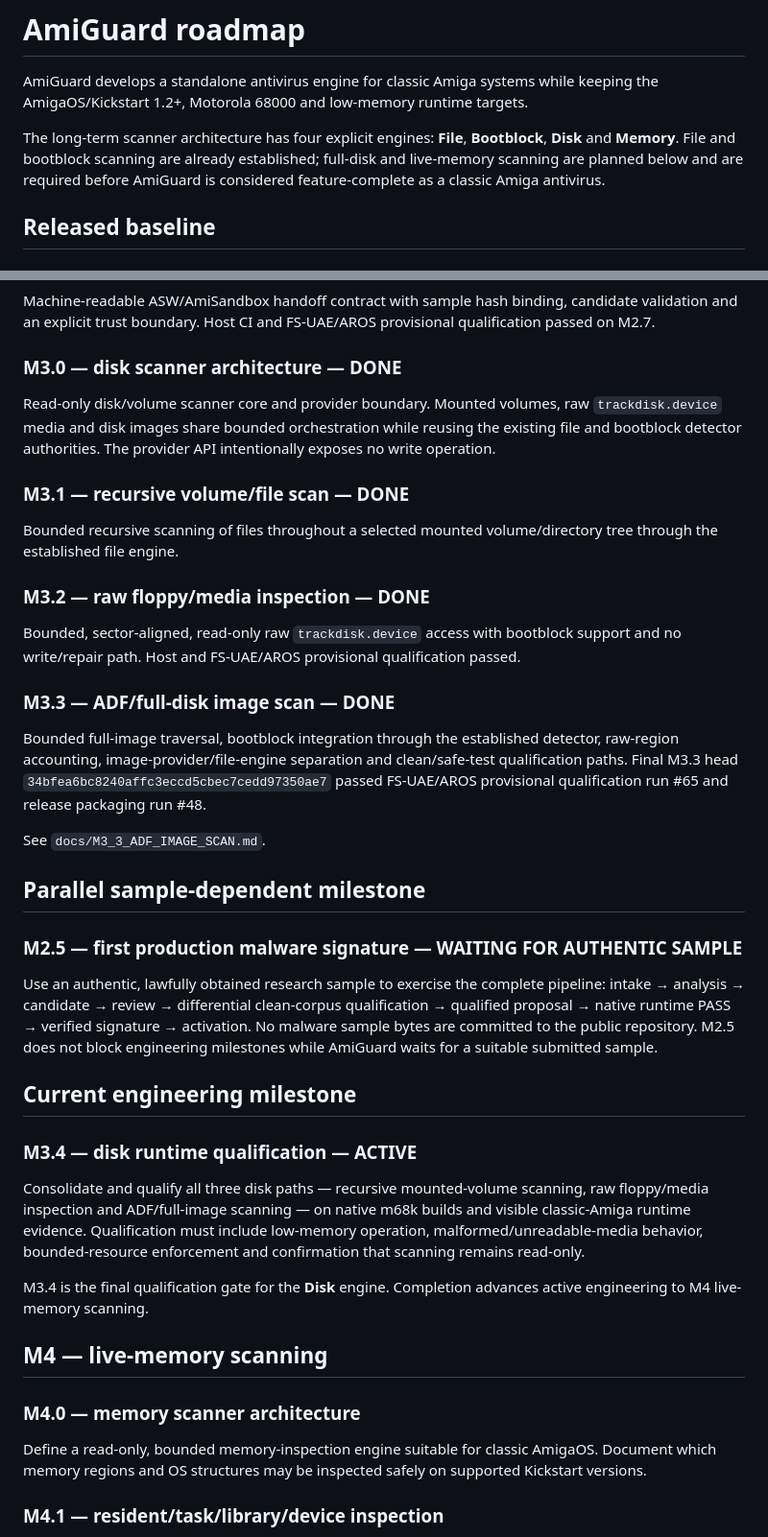
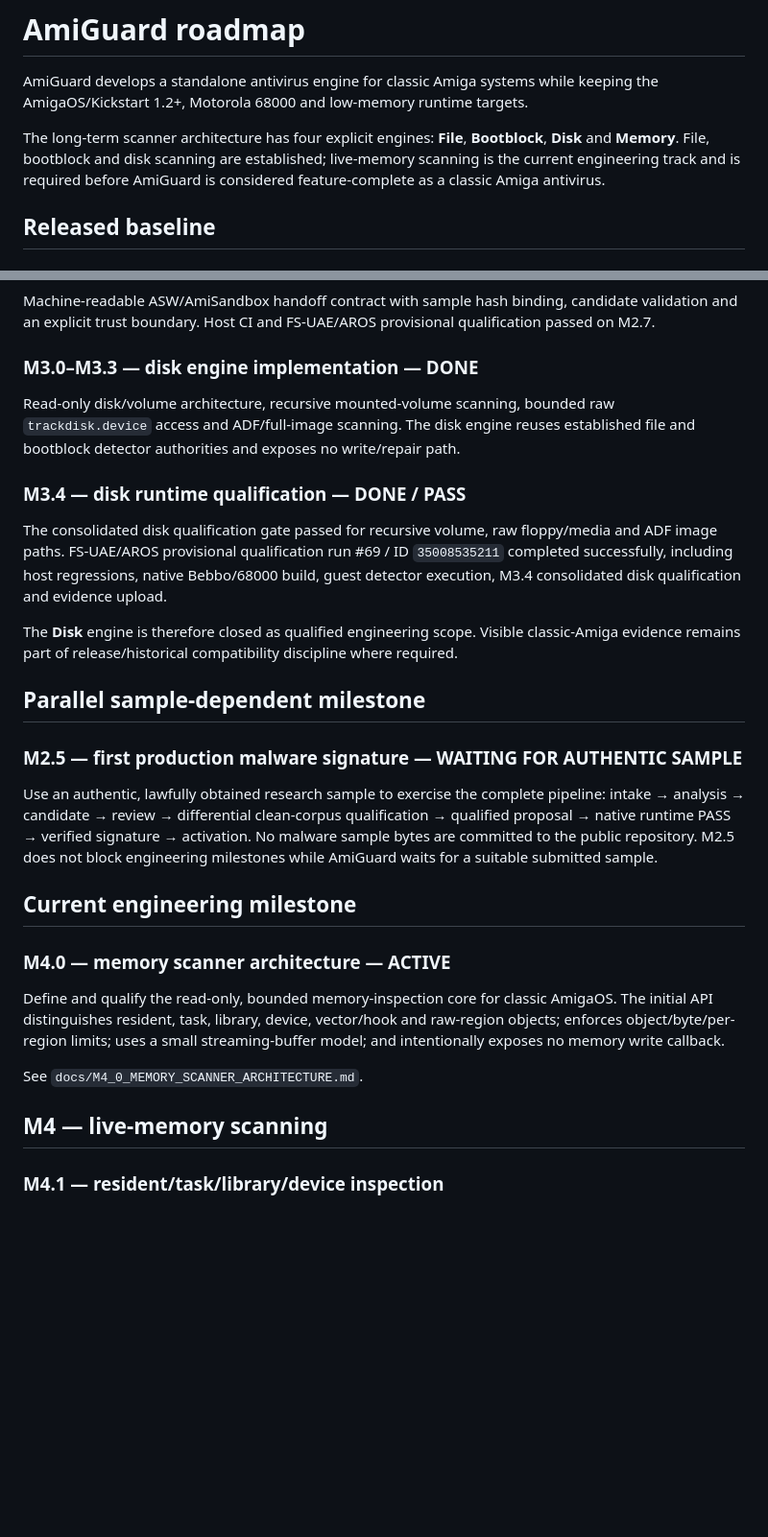
Before and after one commit to Ploos-AS/AmiGuard, a Markdown page: ROADMAP.md, 2 parts joined by grey strips. Shown at 96% size. Drawn GitHub-style; blank space fills up the shorter version.

Commit message:
roadmap: close disk engine and start M4.0

```diff
--- a/ROADMAP.md
+++ b/ROADMAP.md
@@ -2,7 +2,7 @@
 
 AmiGuard develops a standalone antivirus engine for classic Amiga systems while keeping the AmigaOS/Kickstart 1.2+, Motorola 68000 and low-memory runtime targets.
 
-The long-term scanner architecture has four explicit engines: **File**, **Bootblock**, **Disk** and **Memory**. File and bootblock scanning are already established; full-disk and live-memory scanning are planned below and are required before AmiGuard is considered feature-complete as a classic Amiga antivirus.
+The long-term scanner architecture has four explicit engines: **File**, **Bootblock**, **Disk** and **Memory**. File, bootblock and disk scanning are established; live-memory scanning is the current engineering track and is required before AmiGuard is considered feature-complete as a classic Amiga antivirus.
 
 ## Released baseline
 
@@ -32,23 +32,15 @@ Database/version metadata, reproducible signature-set manifest, deterministic da
 
 Machine-readable ASW/AmiSandbox handoff contract with sample hash binding, candidate validation and an explicit trust boundary. Host CI and FS-UAE/AROS provisional qualification passed on M2.7.
 
-### M3.0 — disk scanner architecture — DONE
+### M3.0–M3.3 — disk engine implementation — DONE
 
-Read-only disk/volume scanner core and provider boundary. Mounted volumes, raw `trackdisk.device` media and disk images share bounded orchestration while reusing the existing file and bootblock detector authorities. The provider API intentionally exposes no write operation.
+Read-only disk/volume architecture, recursive mounted-volume scanning, bounded raw `trackdisk.device` access and ADF/full-image scanning. The disk engine reuses established file and bootblock detector authorities and exposes no write/repair path.
 
-### M3.1 — recursive volume/file scan — DONE
+### M3.4 — disk runtime qualification — DONE / PASS
 
-Bounded recursive scanning of files throughout a selected mounted volume/directory tree through the established file engine.
+The consolidated disk qualification gate passed for recursive volume, raw floppy/media and ADF image paths. FS-UAE/AROS provisional qualification run #69 / ID `35008535211` completed successfully, including host regressions, native Bebbo/68000 build, guest detector execution, M3.4 consolidated disk qualification and evidence upload.
 
-### M3.2 — raw floppy/media inspection — DONE
-
-Bounded, sector-aligned, read-only raw `trackdisk.device` access with bootblock support and no write/repair path. Host and FS-UAE/AROS provisional qualification passed.
-
-### M3.3 — ADF/full-disk image scan — DONE
-
-Bounded full-image traversal, bootblock integration through the established detector, raw-region accounting, image-provider/file-engine separation and clean/safe-test qualification paths. Final M3.3 head `34bfea6bc8240affc3eccd5cbec7cedd97350ae7` passed FS-UAE/AROS provisional qualification run #65 and release packaging run #48.
-
-See `docs/M3_3_ADF_IMAGE_SCAN.md`.
+The **Disk** engine is therefore closed as qualified engineering scope. Visible classic-Amiga evidence remains part of release/historical compatibility discipline where required.
 
 ## Parallel sample-dependent milestone
 
@@ -58,17 +50,13 @@ Use an authentic, lawfully obtained research sample to exercise the complete pip
 
 ## Current engineering milestone
 
-### M3.4 — disk runtime qualification — ACTIVE
+### M4.0 — memory scanner architecture — ACTIVE
 
-Consolidate and qualify all three disk paths — recursive mounted-volume scanning, raw floppy/media inspection and ADF/full-image scanning — on native m68k builds and visible classic-Amiga runtime evidence. Qualification must include low-memory operation, malformed/unreadable-media behavior, bounded-resource enforcement and confirmation that scanning remains read-only.
+Define and qualify the read-only, bounded memory-inspection core for classic AmigaOS. The initial API distinguishes resident, task, library, device, vector/hook and raw-region objects; enforces object/byte/per-region limits; uses a small streaming-buffer model; and intentionally exposes no memory write callback.
 
-M3.4 is the final qualification gate for the **Disk** engine. Completion advances active engineering to M4 live-memory scanning.
+See `docs/M4_0_MEMORY_SCANNER_ARCHITECTURE.md`.
 
 ## M4 — live-memory scanning
-
-### M4.0 — memory scanner architecture
-
-Define a read-only, bounded memory-inspection engine suitable for classic AmigaOS. Document which memory regions and OS structures may be inspected safely on supported Kickstart versions.
 
 ### M4.1 — resident/task/library/device inspection
 
```
